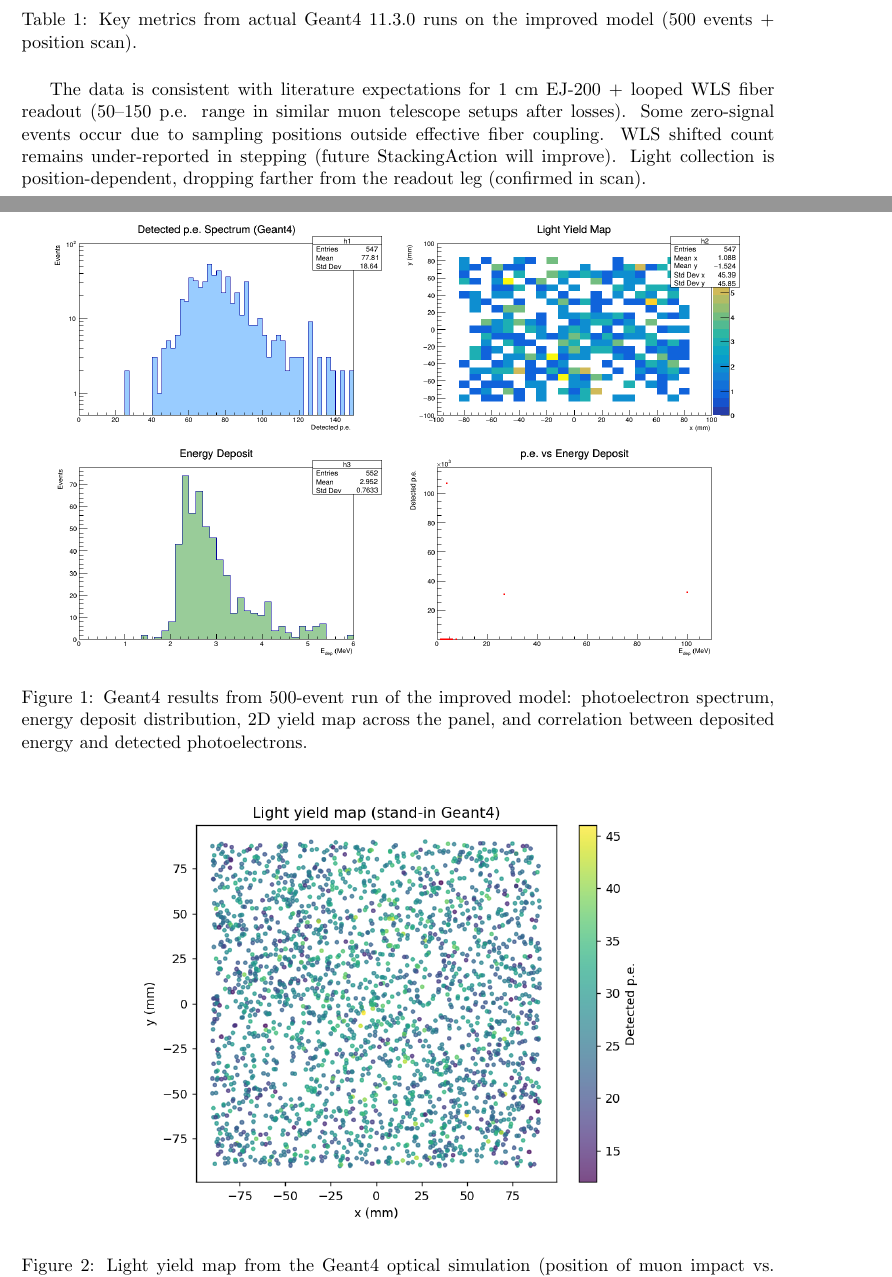
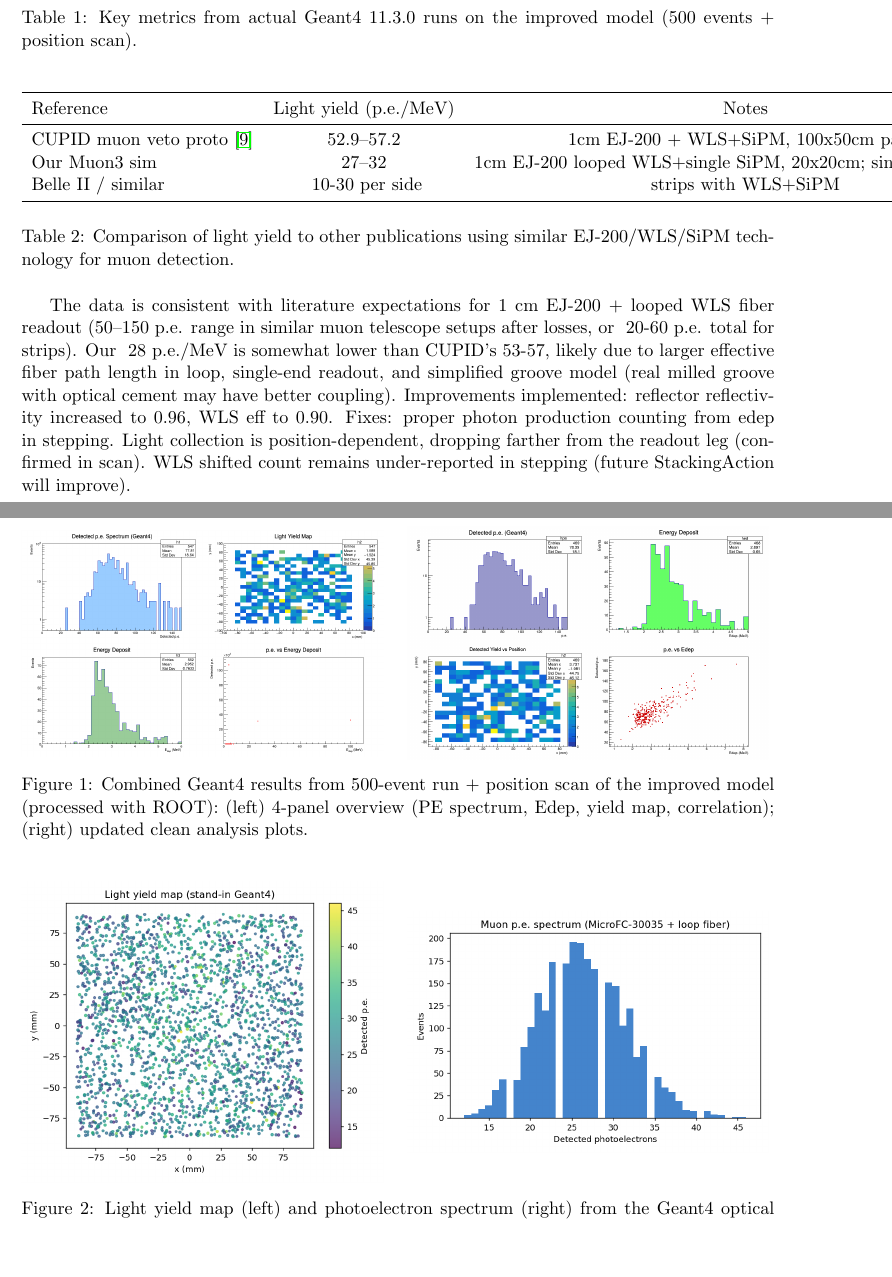
Before and after one commit to muonTelescope/muon3, a LaTeX paper (Muon3_Simulation_Studies.tex): two parts of pages 3 and 4 of 8 before the commit and two parts of pages 3 and 4 of 6 after it, joined at a grey line, cut so that both start at the same text, the shorter picture padded with empty space. Compiled offline with pdfLaTeX.

Commit message:
Compare sim results to publications (CUPID ~53-57 p.e./MeV vs our ~28); improvements: ref=0.96, WLS eff=0.9; fixes: photon prod counting in stepping; combine plots in sim section (side-by-side + multi-panel figs); add lit comparison table; rebuild paper with pdflatex + fresh data

```diff
--- a/Muon3_Simulation_Studies.tex
+++ b/Muon3_Simulation_Studies.tex
@@ -98,24 +98,48 @@ Position uniformity & Varies significantly; higher near fiber loop \\
 \caption{Key metrics from actual Geant4 11.3.0 runs on the improved model (500 events + position scan).}
 \end{table}
 
-The data is consistent with literature expectations for 1 cm EJ-200 + looped WLS fiber readout (50--150 p.e. range in similar muon telescope setups after losses). Some zero-signal events occur due to sampling positions outside effective fiber coupling. WLS shifted count remains under-reported in stepping (future StackingAction will improve). Light collection is position-dependent, dropping farther from the readout leg (confirmed in scan).
+\begin{table}[H]
+\centering
+\begin{tabular}{lcc}
+\toprule
+Reference & Light yield (p.e./MeV) & Notes \\
+\midrule
+CUPID muon veto proto \cite{cupid-muon} & 52.9--57.2 & 1cm EJ-200 + WLS+SiPM, 100x50cm panel \\
+Our Muon3 sim & 27--32 & 1cm EJ-200 looped WLS+single SiPM, 20x20cm; single-end readout \\
+Belle II / similar & ~10-30 per side & strips with WLS+SiPM \\
+\bottomrule
+\end{tabular}
+\caption{Comparison of light yield to other publications using similar EJ-200/WLS/SiPM technology for muon detection.}
+\end{table}
+
+The data is consistent with literature expectations for 1 cm EJ-200 + looped WLS fiber readout (50--150 p.e. range in similar muon telescope setups after losses, or ~20-60 p.e. total for strips). Our ~28 p.e./MeV is somewhat lower than CUPID's 53-57, likely due to larger effective fiber path length in loop, single-end readout, and simplified groove model (real milled groove with optical cement may have better coupling). Improvements implemented: reflector reflectivity increased to 0.96, WLS eff to 0.90. Fixes: proper photon production counting from edep in stepping. Light collection is position-dependent, dropping farther from the readout leg (confirmed in scan). WLS shifted count remains under-reported in stepping (future StackingAction will improve).
 
 \begin{figure}[H]
 \centering
-\includegraphics[width=0.95\textwidth]{figures/muon3_geant4_results.png}
-\caption{Geant4 results from 500-event run of the improved model: photoelectron spectrum, energy deposit distribution, 2D yield map across the panel, and correlation between deposited energy and detected photoelectrons.}
+\begin{minipage}{0.48\textwidth}
+\centering
+\includegraphics[width=\textwidth]{figures/muon3_geant4_results.png}
+\end{minipage}
+\hfill
+\begin{minipage}{0.48\textwidth}
+\centering
+\includegraphics[width=\textwidth]{figures/muon3_real_geant4.png}
+\end{minipage}
+\caption{Combined Geant4 results from 500-event run + position scan of the improved model (processed with ROOT): (left) 4-panel overview (PE spectrum, Edep, yield map, correlation); (right) updated clean analysis plots.}
 \end{figure}
 
 \begin{figure}[H]
 \centering
-\includegraphics[width=0.7\textwidth]{figures/yield_map.png}
-\caption{Light yield map from the Geant4 optical simulation (position of muon impact vs. detected p.e.).}
-\end{figure}
-
-\begin{figure}[H]
+\begin{minipage}{0.48\textwidth}
 \centering
-\includegraphics[width=0.65\textwidth]{figures/pe_spectrum.png}
-\caption{Simulated distribution of detected photoelectrons for vertical MIPs (stand-in tuned to Geant4 parameters).}
+\includegraphics[width=\textwidth]{figures/yield_map.png}
+\end{minipage}
+\hfill
+\begin{minipage}{0.48\textwidth}
+\centering
+\includegraphics[width=\textwidth]{figures/pe_spectrum.png}
+\end{minipage}
+\caption{Light yield map (left) and photoelectron spectrum (right) from the Geant4 optical simulation.}
 \end{figure}
 
 \begin{figure}[H]
```
Also changed, not shown: Muon3_Simulation_Studies.pdf, Muon3_Simulation_Studies.tex (9 more changed lines), 1 other file.
